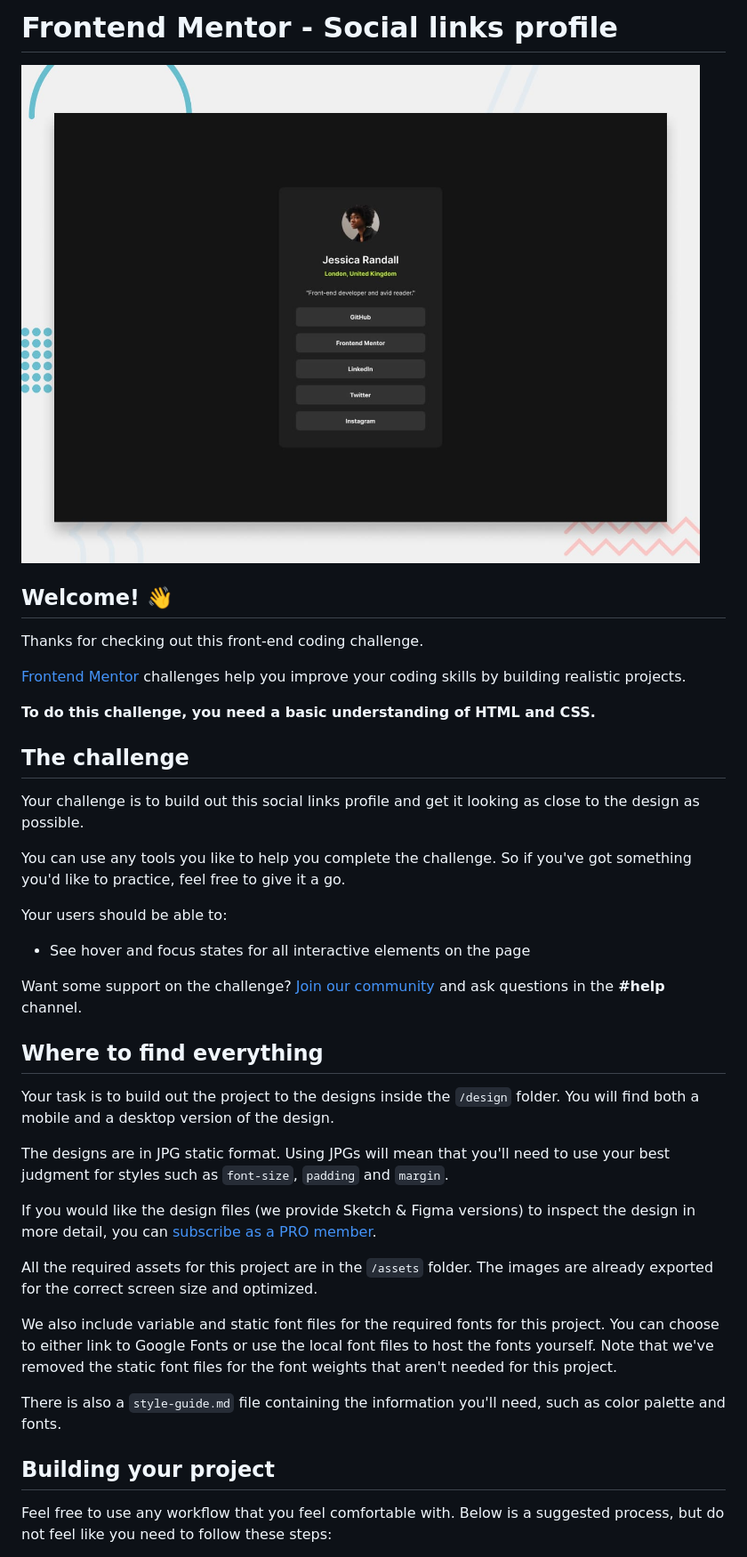
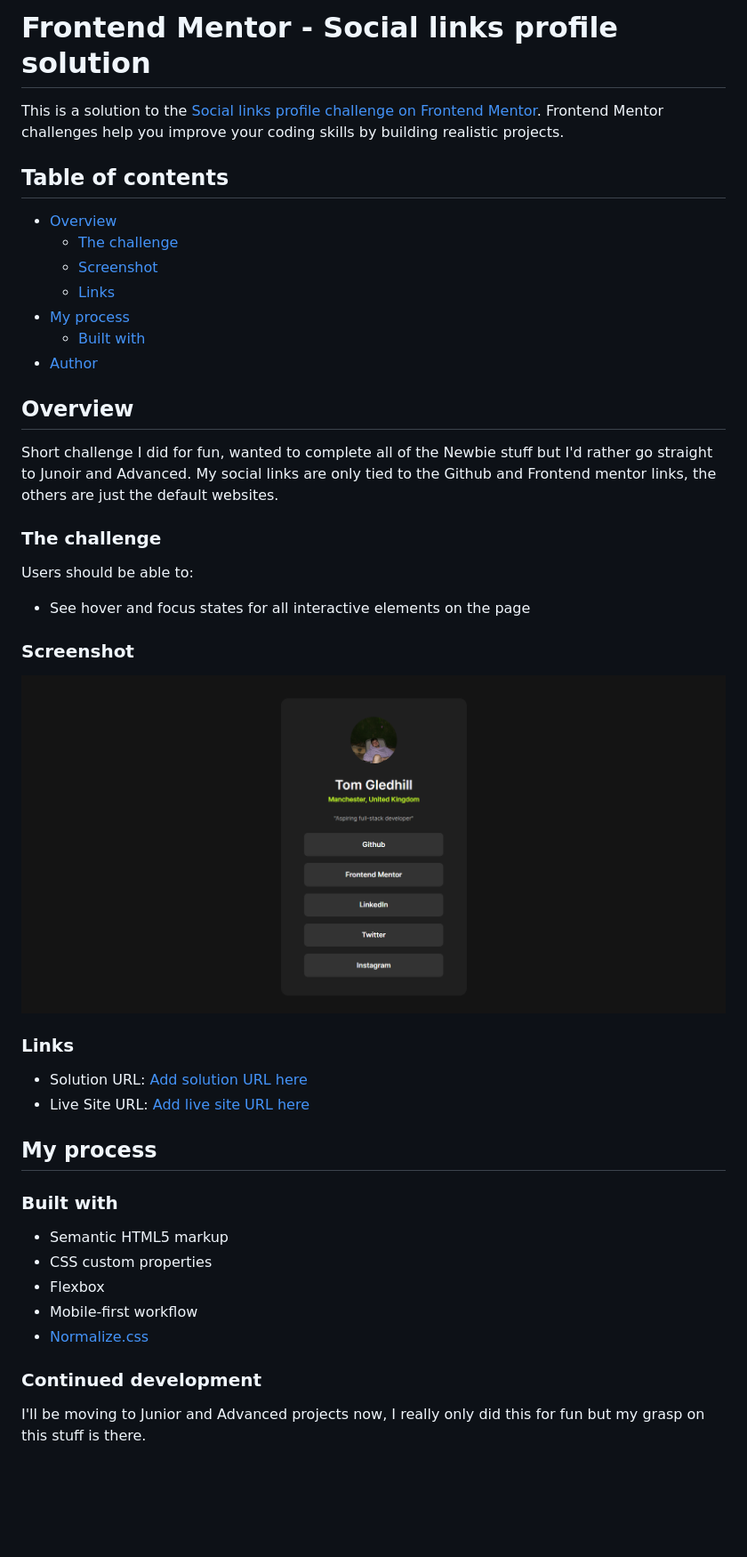
Before and after one commit to tg-ivy/social-links, a Markdown page: README.md, the part around the change printed below. Shown: that part at 89% size. Rendered like a GitHub page; pictures changed too: assets/images/website-screenshot.png (added); blank space fills up the shorter version.

```diff
--- a/README.md
+++ b/README.md
@@ -1,42 +1,49 @@
-# Frontend Mentor - Social links profile
+# Frontend Mentor - Social links profile solution
 
-![Design preview for the Social links profile coding challenge](./preview.jpg)
+This is a solution to the [Social links profile challenge on Frontend Mentor](https://www.frontendmentor.io/challenges/social-links-profile-UG32l9m6dQ). Frontend Mentor challenges help you improve your coding skills by building realistic projects.
 
-## Welcome! 👋
+## Table of contents
 
-Thanks for checking out this front-end coding challenge.
+- [Overview](#overview)
+  - [The challenge](#the-challenge)
+  - [Screenshot](#screenshot)
+  - [Links](#links)
+- [My process](#my-process)
+  - [Built with](#built-with)
+- [Author](#author)
 
-[Frontend Mentor](https://www.frontendmentor.io) challenges help you improve your coding skills by building realistic projects.
 
-**To do this challenge, you need a basic understanding of HTML and CSS.**
+## Overview
 
-## The challenge
+Short challenge I did for fun, wanted to complete all of the Newbie stuff but I'd rather go straight to Junoir and Advanced. My social links are only tied to the Github and Frontend mentor links, the others are just the default websites.
 
-Your challenge is to build out this social links profile and get it looking as close to the design as possible.
+### The challenge
 
-You can use any tools you like to help you complete the challenge. So if you've got something you'd like to practice, feel free to give it a go.
-
-Your users should be able to:
+Users should be able to:
 
 - See hover and focus states for all interactive elements on the page
 
-Want some support on the challenge? [Join our community](https://www.frontendmentor.io/community) and ask questions in the **#help** channel.
+### Screenshot
 
-## Where to find everything
+![](./assets/images/website-screenshot.png)
 
-Your task is to build out the project to the designs inside the `/design` folder. You will find both a mobile and a desktop version of the design.
+### Links
 
-The designs are in JPG static format. Using JPGs will mean that you'll need to use your best judgment for styles such as `font-size`, `padding` and `margin`.
+- Solution URL: [Add solution URL here](https://github.com/tg-ivy/social-links)
+- Live Site URL: [Add live site URL here](https://tg-ivy.github.io/social-links/)
 
-If you would like the design files (we provide Sketch & Figma versions) to inspect the design in more detail, you can [subscribe as a PRO member](https://www.frontendmentor.io/pro).
+## My process
 
-All the required assets for this project are in the `/assets` folder. The images are already exported for the correct screen size and optimized.
 
-We also include variable and static font files for the required fonts for this project. You can choose to either link to Google Fonts or use the local font files to host the fonts yourself. Note that we've removed the static font files for the font weights that aren't needed for this project.
+### Built with
 
-There is also a `style-guide.md` file containing the information you'll need, such as color palette and fonts.
+- Semantic HTML5 markup
+- CSS custom properties
+- Flexbox
+- Mobile-first workflow
+- [Normalize.css](https://necolas.github.io/normalize.css/)
 
-## Building your project
+### Continued development
 
-Feel free to use any workflow that you feel comfortable with. Below is a suggested process, but do not feel like you need to follow these steps:
+I'll be moving to Junior and Advanced projects now, I really only did this for fun but my grasp on this stuff is there.
 
```
Also changed, not shown: other parts of README.md (+3 -49 lines), README-template.md (deleted, +0 -110 lines).
